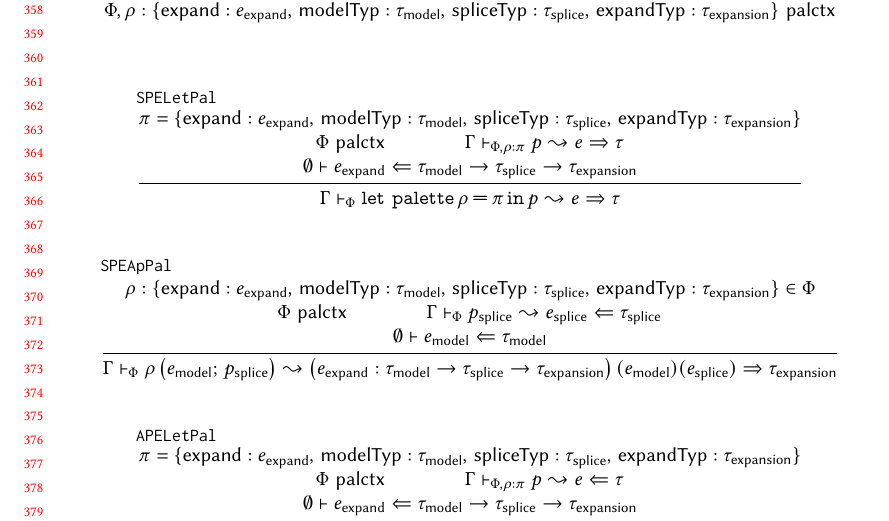
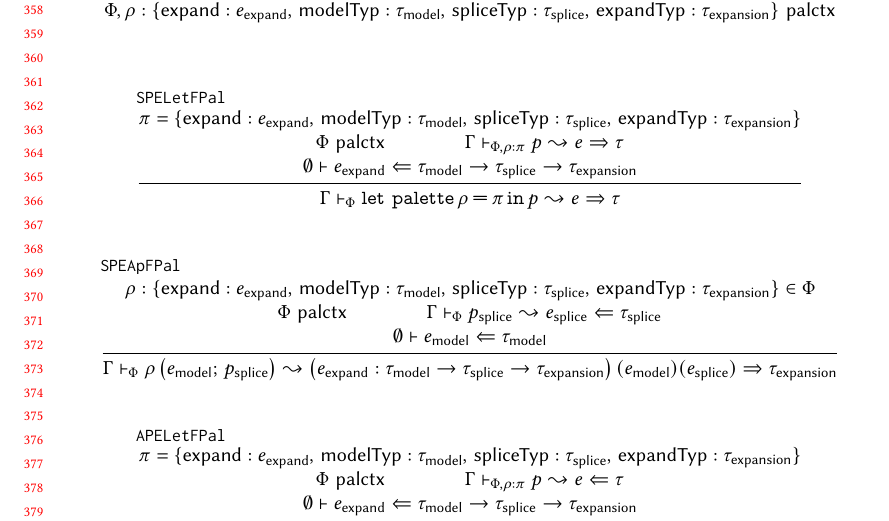
Before and after one commit to hazelgrove/livelits-paper, a LaTeX paper (palettes-paper.tex, which reads formal-system.tex): part of page 9 of 13, cut so that both start at the same text. Compiled offline with pdfLaTeX.

Commit message:
fix func-like palette rule names

```diff
--- a/formal-system.tex
+++ b/formal-system.tex
@@ -216,7 +216,7 @@ Function-style palettes
 
 \begin{mathpar}
 \\\\
-\inferrule[SPELetPal]{
+\inferrule[SPELetFPal]{
     \pi = \pDefRecordF{\eexpand}{\tmodel}{\tsplice}{\texpansion} \\\\
     \pPhiWF{\pPhi} \\ \\
     \pexpandSyn{\hGamma}{\pPhi, \rho : \pi}{\pexp}{\hexp}{\tau} \\\\
@@ -225,7 +225,7 @@ Function-style palettes
     \pexpandSyn{\hGamma}{\pPhi}{\pexpPalLet{\rho}{\pi}{\pexp}}{\hexp}{\tau}
   }
 \\\\
-\inferrule[SPEApPal]{
+\inferrule[SPEApFPal]{
     \rho:\pDefRecordF{\eexpand}{\tmodel}{\tsplice}{\texpansion} \in \pPhi \\\\
     \pPhiWF{\pPhi} \\ \\
     \pexpandAna{\hGamma}{\pPhi}{\psplice}{\esplice}{\tsplice} \\\\
@@ -234,7 +234,7 @@ Function-style palettes
     \pexpandSyn{\hGamma}{\pPhi}{\pexpPalApF{\rho}{\emodel}{\psplice}}{\hap{\hap{\left( \eexpand : \tarr{\tmodel}{\tarr{\tsplice}{\texpansion}} \right)}{\emodel}}{\esplice}}{\texpansion}
   }
 \\\\
-\inferrule[APELetPal]{
+\inferrule[APELetFPal]{
     \pi = \pDefRecordF{\eexpand}{\tmodel}{\tsplice}{\texpansion} \\\\
     \pPhiWF{\pPhi} \\ \\
     \pexpandAna{\hGamma}{\pPhi, \rho : \pi}{\pexp}{\hexp}{\tau} \\\\
```
